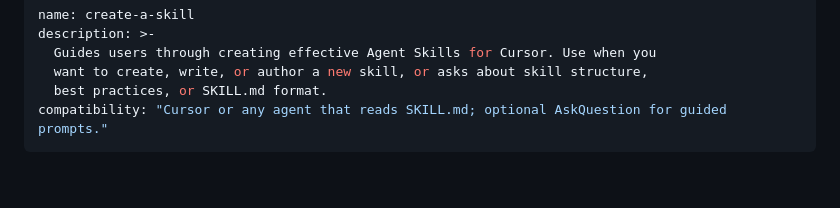
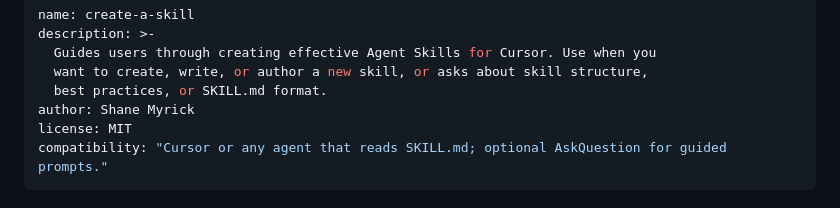
Before and after one commit to smyrick/skills, a Markdown page: skills/create-a-skill/SKILL.md, the part around the change. GitHub-like rendering; blank space fills up the shorter version.

Commit message:
fix(skill): add author and license for strict validation
Made-with: Cursor

```diff
--- a/skills/create-a-skill/SKILL.md
+++ b/skills/create-a-skill/SKILL.md
@@ -4,6 +4,8 @@ description: >-
   Guides users through creating effective Agent Skills for Cursor. Use when you
   want to create, write, or author a new skill, or asks about skill structure,
   best practices, or SKILL.md format.
+author: Shane Myrick
+license: MIT
 compatibility: "Cursor or any agent that reads SKILL.md; optional AskQuestion for guided prompts."
 ---
 # Creating Skills in Cursor
```
